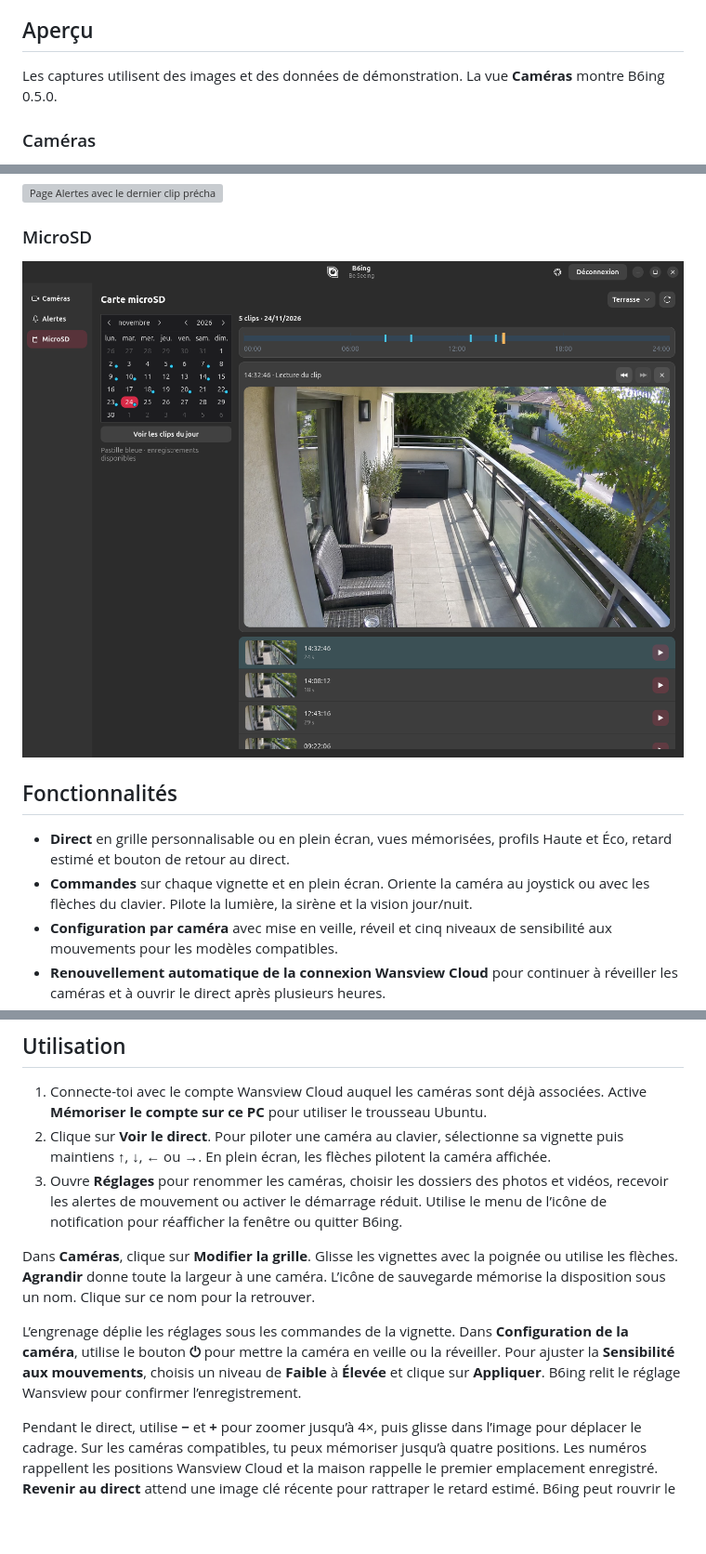
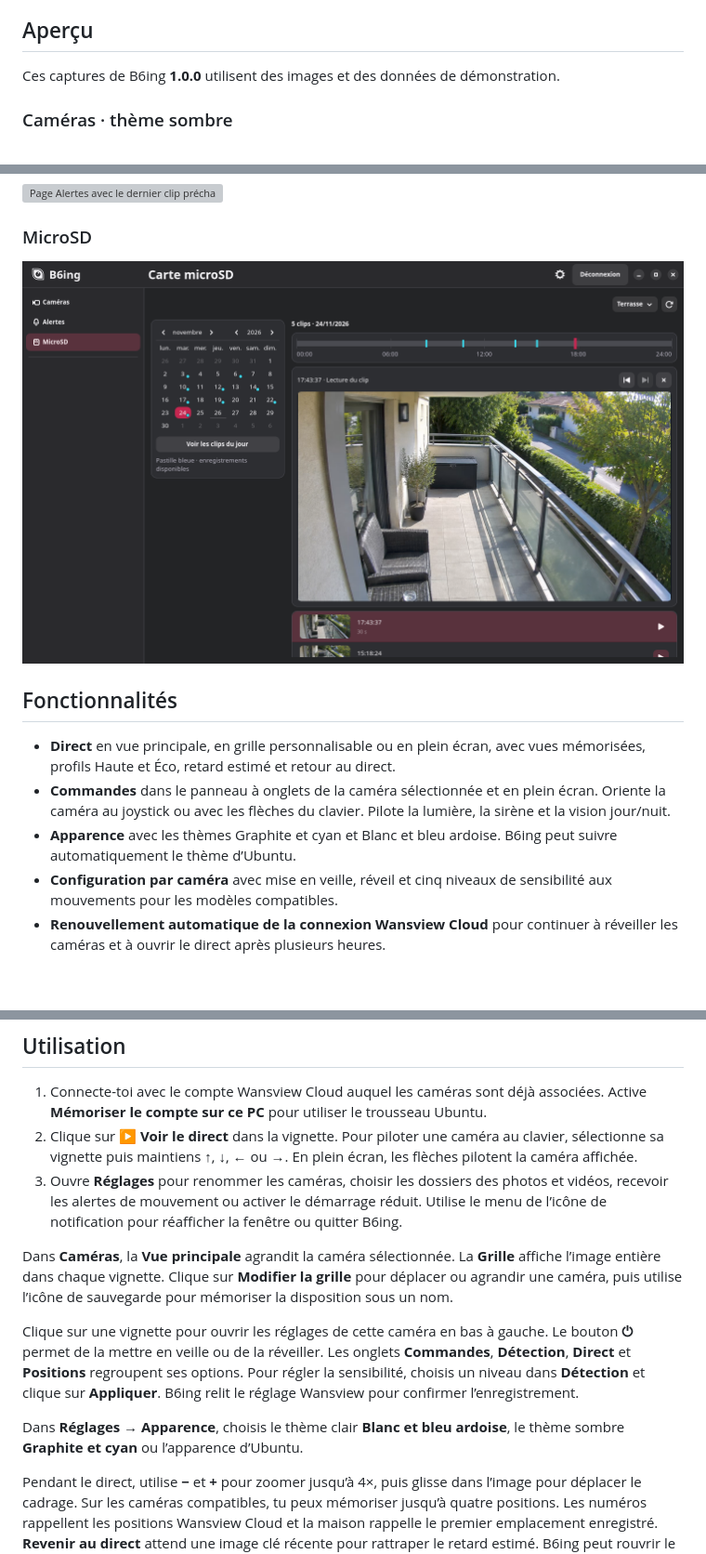
Before and after one commit to Chrisnox-209/B6ing, a Markdown page: README.md, 3 parts joined by grey strips. Shown at 93% size. GitHub-like rendering; pictures changed too: docs/captures/microsd.png; blank space fills up the shorter version; grey boxes are pictures that could not be loaded.

Commit message:
🔧 chore(release): passe B6ing en version 1.0.0 et actualise les captures

```diff
--- a/README.md
+++ b/README.md
@@ -8,7 +8,7 @@ B6ing est une application de bureau pour voir et piloter des caméras solaires *
 
 ## Aperçu
 
-Les captures utilisent des images et des données de démonstration. La vue **Caméras** montre B6ing 0.5.0.
+Ces captures de B6ing **1.0.0** utilisent des images et des données de démonstration.
 
-### Caméras
+### Caméras · thème sombre
 
@@ -24,8 +28,9 @@ Les captures utilisent des images et des données de démonstration. La vue **Ca
 
 ## Fonctionnalités
 
-- **Direct** en grille personnalisable ou en plein écran, vues mémorisées, profils Haute et Éco, retard estimé et bouton de retour au direct.
-- **Commandes** sur chaque vignette et en plein écran. Oriente la caméra au joystick ou avec les flèches du clavier. Pilote la lumière, la sirène et la vision jour/nuit.
+- **Direct** en vue principale, en grille personnalisable ou en plein écran, avec vues mémorisées, profils Haute et Éco, retard estimé et retour au direct.
+- **Commandes** dans le panneau à onglets de la caméra sélectionnée et en plein écran. Oriente la caméra au joystick ou avec les flèches du clavier. Pilote la lumière, la sirène et la vision jour/nuit.
+- **Apparence** avec les thèmes Graphite et cyan et Blanc et bleu ardoise. B6ing peut suivre automatiquement le thème d’Ubuntu.
 - **Configuration par caméra** avec mise en veille, réveil et cinq niveaux de sensibilité aux mouvements pour les modèles compatibles.
 - **Renouvellement automatique de la connexion Wansview Cloud** pour continuer à réveiller les caméras et à ouvrir le direct après plusieurs heures.
 - **Cadrage** avec zoom numérique jusqu’à 4× et positions favorites sur les caméras compatibles.
@@ -72,12 +77,14 @@ Ouvre **B6ing** depuis le menu Applications ou lance `.venv/bin/python -m cinnad
 ## Utilisation
 
 1. Connecte-toi avec le compte Wansview Cloud auquel les caméras sont déjà associées. Active **Mémoriser le compte sur ce PC** pour utiliser le trousseau Ubuntu.
-2. Clique sur **Voir le direct**. Pour piloter une caméra au clavier, sélectionne sa vignette puis maintiens **↑**, **↓**, **←** ou **→**. En plein écran, les flèches pilotent la caméra affichée.
+2. Clique sur **▶ Voir le direct** dans la vignette. Pour piloter une caméra au clavier, sélectionne sa vignette puis maintiens **↑**, **↓**, **←** ou **→**. En plein écran, les flèches pilotent la caméra affichée.
 3. Ouvre **Réglages** pour renommer les caméras, choisir les dossiers des photos et vidéos, recevoir les alertes de mouvement ou activer le démarrage réduit. Utilise le menu de l’icône de notification pour réafficher la fenêtre ou quitter B6ing.
 
-Dans **Caméras**, clique sur **Modifier la grille**. Glisse les vignettes avec la poignée ou utilise les flèches. **Agrandir** donne toute la largeur à une caméra. L’icône de sauvegarde mémorise la disposition sous un nom. Clique sur ce nom pour la retrouver.
+Dans **Caméras**, la **Vue principale** agrandit la caméra sélectionnée. La **Grille** affiche l’image entière dans chaque vignette. Clique sur **Modifier la grille** pour déplacer ou agrandir une caméra, puis utilise l’icône de sauvegarde pour mémoriser la disposition sous un nom.
 
-L’engrenage déplie les réglages sous les commandes de la vignette. Dans **Configuration de la caméra**, utilise le bouton **⏻** pour mettre la caméra en veille ou la réveiller. Pour ajuster la **Sensibilité aux mouvements**, choisis un niveau de **Faible** à **Élevée** et clique sur **Appliquer**. B6ing relit le réglage Wansview pour confirmer l’enregistrement.
+Clique sur une vignette pour ouvrir les réglages de cette caméra en bas à gauche. Le bouton **⏻** permet de la mettre en veille ou de la réveiller. Les onglets **Commandes**, **Détection**, **Direct** et **Positions** regroupent ses options. Pour régler la sensibilité, choisis un niveau dans **Détection** et clique sur **Appliquer**. B6ing relit le réglage Wansview pour confirmer l’enregistrement.
+
+Dans **Réglages → Apparence**, choisis le thème clair **Blanc et bleu ardoise**, le thème sombre **Graphite et cyan** ou l’apparence d’Ubuntu.
 
 Pendant le direct, utilise **−** et **+** pour zoomer jusqu’à 4×, puis glisse dans l’image pour déplacer le cadrage. Sur les caméras compatibles, tu peux mémoriser jusqu’à quatre positions. Les numéros rappellent les positions Wansview Cloud et la maison rappelle le premier emplacement enregistré. **Revenir au direct** attend une image clé récente pour rattraper le retard estimé. B6ing peut rouvrir le flux si nécessaire, hors enregistrement local.
 
```
Also changed, not shown: other parts of README.md (+7 -3 lines), 4 other files.
